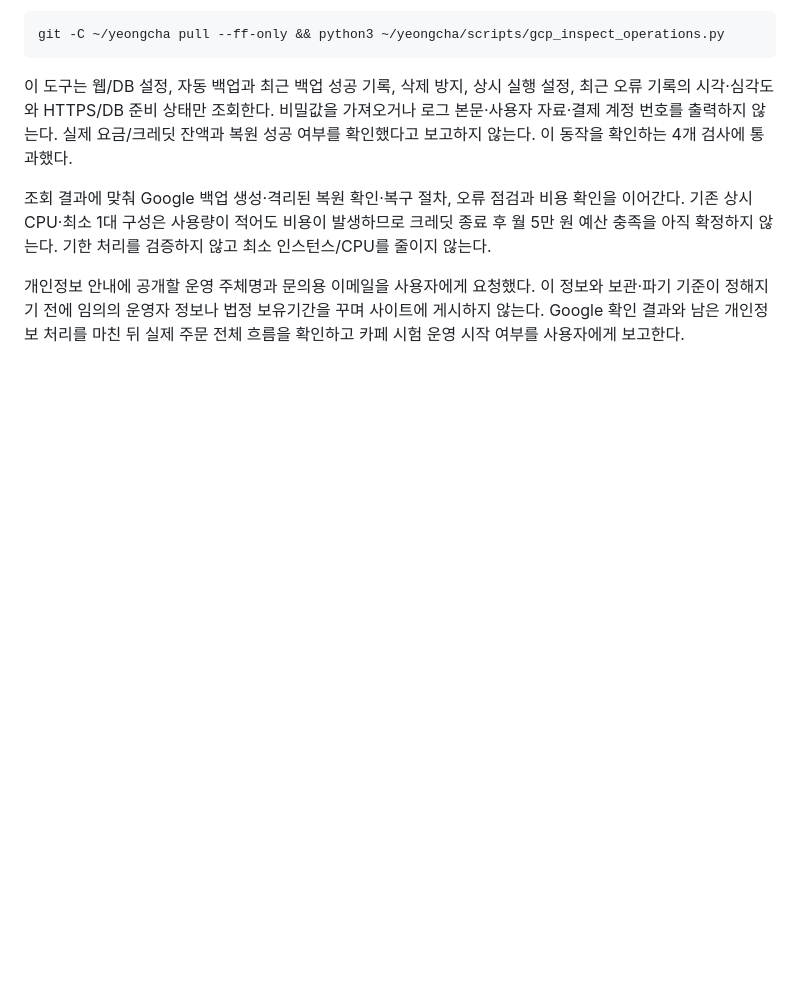
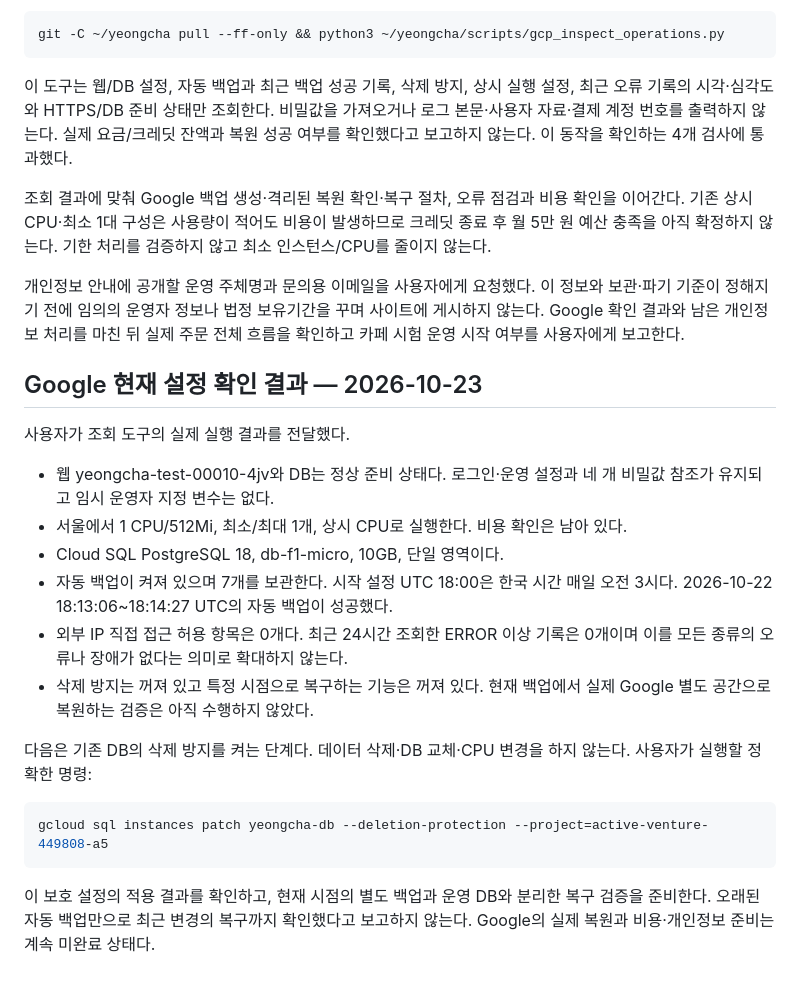
Before and after one commit to obamapop-hue/coffegroup, a Markdown page: docs/PHASE_8.md, the part around the change. GitHub-like rendering; blank space fills up the shorter version.

Commit message:
Record verified Google backup settings and deletion protection next step

````diff
--- a/docs/PHASE_8.md
+++ b/docs/PHASE_8.md
@@ -57,3 +57,30 @@ git -C ~/yeongcha pull --ff-only && python3 ~/yeongcha/scripts/gcp_inspect_opera
 이 정보와 보관·파기 기준이 정해지기 전에 임의의 운영자 정보나 법정 보유기간을
 꾸며 사이트에 게시하지 않는다. Google 확인 결과와 남은 개인정보 처리를 마친 뒤
 실제 주문 전체 흐름을 확인하고 카페 시험 운영 시작 여부를 사용자에게 보고한다.
+
+
+## Google 현재 설정 확인 결과 — 2026-10-23
+
+사용자가 조회 도구의 실제 실행 결과를 전달했다.
+
+- 웹 yeongcha-test-00010-4jv와 DB는 정상 준비 상태다. 로그인·운영 설정과
+  네 개 비밀값 참조가 유지되고 임시 운영자 지정 변수는 없다.
+- 서울에서 1 CPU/512Mi, 최소/최대 1개, 상시 CPU로 실행한다. 비용 확인은 남아 있다.
+- Cloud SQL PostgreSQL 18, db-f1-micro, 10GB, 단일 영역이다.
+- 자동 백업이 켜져 있으며 7개를 보관한다. 시작 설정 UTC 18:00은 한국 시간
+  매일 오전 3시다. 2026-10-22 18:13:06~18:14:27 UTC의 자동 백업이 성공했다.
+- 외부 IP 직접 접근 허용 항목은 0개다. 최근 24시간 조회한 ERROR 이상 기록은 0개이며
+  이를 모든 종류의 오류나 장애가 없다는 의미로 확대하지 않는다.
+- 삭제 방지는 꺼져 있고 특정 시점으로 복구하는 기능은 꺼져 있다. 현재 백업에서
+  실제 Google 별도 공간으로 복원하는 검증은 아직 수행하지 않았다.
+
+다음은 기존 DB의 삭제 방지를 켜는 단계다. 데이터 삭제·DB 교체·CPU 변경을 하지 않는다.
+사용자가 실행할 정확한 명령:
+
+```bash
+gcloud sql instances patch yeongcha-db --deletion-protection --project=active-venture-449808-a5
+```
+
+이 보호 설정의 적용 결과를 확인하고, 현재 시점의 별도 백업과 운영 DB와 분리한
+복구 검증을 준비한다. 오래된 자동 백업만으로 최근 변경의 복구까지 확인했다고
+보고하지 않는다. Google의 실제 복원과 비용·개인정보 준비는 계속 미완료 상태다.
````
Also changed, not shown: docs/GOOGLE_CLOUD_PROGRESS.md (+10 -0 lines).
